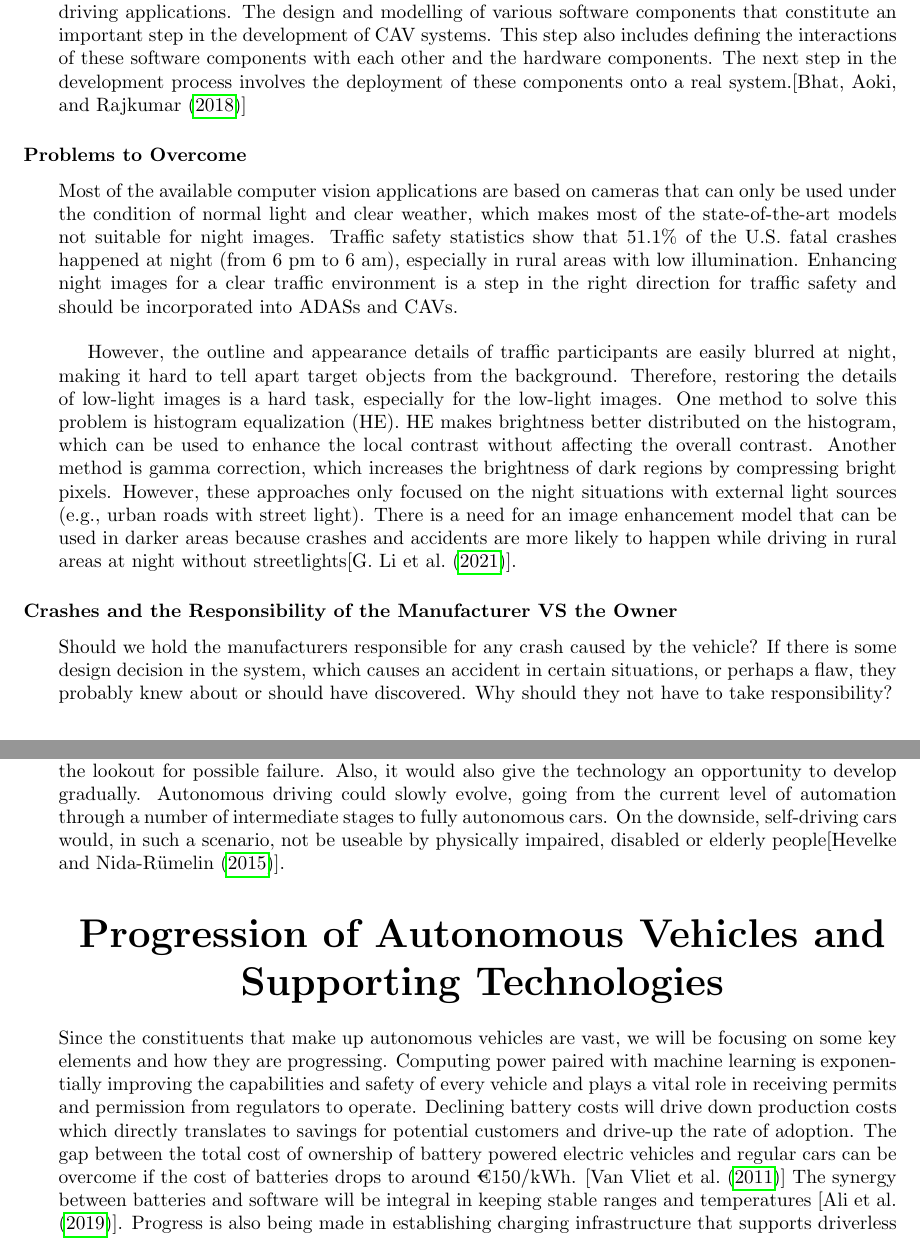
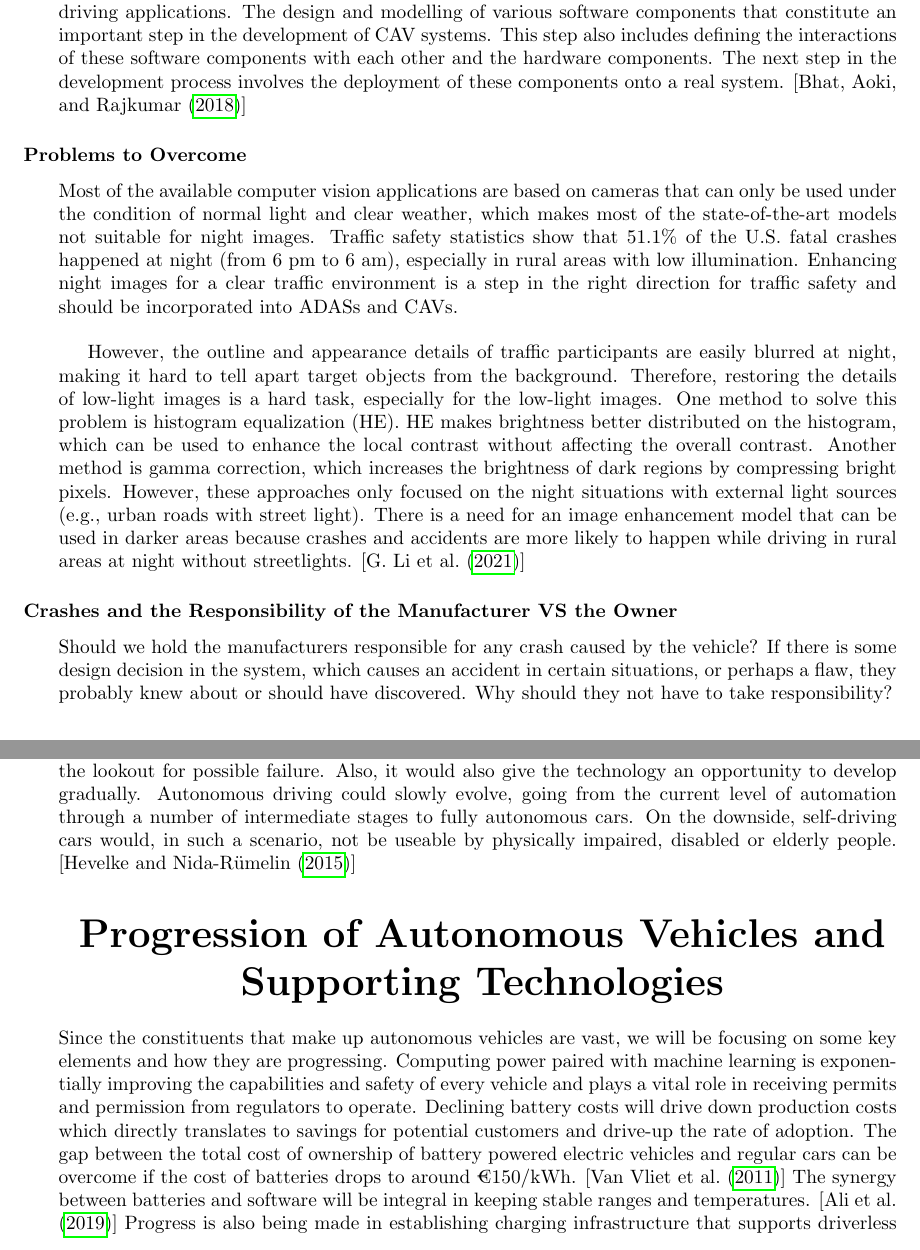
Before and after one commit to TheCaister/CS4043-Group-Project, a LaTeX document (CS4182 project/CS4182 Group 5 Project.tex): two parts of pages 3 and 4 of 9, joined at a grey line, cut so that both start at the same text. Compiled offline with pdfLaTeX.

Commit message:
Moving around citation

```diff
--- a/CS4182 project/CS4182 Group 5 Project.tex
+++ b/CS4182 project/CS4182 Group 5 Project.tex
@@ -78,13 +78,13 @@ The study type of active system used is known as the driver assistance system (D
 
 With advances in sensing, machine learning, and computing systems, autonomous driving applications have become feasible and ready to use. This, combined with the use of communication technologies like dedicated short range communications (DSRC), autonomous vehicles can also communicate with each other, pedestrians and the infrastructure in the environment around them. We refer to vehicles with such capabilities as connected and autonomous vehicles (CAVs). As the number of applications and levels of autonomy increase, the complexity of CAVs continues to increase.
 \bigbreak
- CAV systems consists of large numbers of sensors that sense its environment. The data from these sensors are fed into a computing system that runs a variety of software components. These software components process the data, perform calculations and control actuators to achieve autonomous driving applications. The design and modelling of various software components that constitute an important step in the development of CAV systems. This step also includes defining the interactions of these software components with each other and the hardware components. The next step in the development process involves the deployment of these components onto a real system.[\textcite{bhat2018tools}]
+ CAV systems consists of large numbers of sensors that sense its environment. The data from these sensors are fed into a computing system that runs a variety of software components. These software components process the data, perform calculations and control actuators to achieve autonomous driving applications. The design and modelling of various software components that constitute an important step in the development of CAV systems. This step also includes defining the interactions of these software components with each other and the hardware components. The next step in the development process involves the deployment of these components onto a real system. [\textcite{bhat2018tools}]
 
 \subsection{Problems to Overcome}
 
  Most of the available computer vision applications are based on cameras that can only be used under the condition of normal light and clear weather, which makes most of the state-of-the-art models not suitable for night images. Traffic safety statistics show that 51.1\% of the U.S. fatal crashes happened at night (from 6 pm to 6 am), especially in rural areas with low illumination. Enhancing  night images for a clear traffic environment is a step in the right direction for traffic safety and should be incorporated into ADASs and CAVs.
  \bigbreak
-However, the outline and appearance details of traffic participants are easily blurred at night, making it hard to tell apart target objects from the background. Therefore, restoring the details of low-light images is a hard task, especially for the low-light images. One method to solve this problem is histogram equalization (HE). HE makes brightness better distributed on the histogram, which can be used to enhance the local contrast without affecting the overall contrast. Another method is gamma correction, which increases the brightness of dark regions by compressing bright pixels. However, these approaches only focused on the night situations with external light sources (e.g., urban roads with street light). There is a need for an image enhancement model that can be used in darker areas because crashes and accidents are more likely to happen while driving in rural areas at night without streetlights[\textcite{li2021deep}].
+However, the outline and appearance details of traffic participants are easily blurred at night, making it hard to tell apart target objects from the background. Therefore, restoring the details of low-light images is a hard task, especially for the low-light images. One method to solve this problem is histogram equalization (HE). HE makes brightness better distributed on the histogram, which can be used to enhance the local contrast without affecting the overall contrast. Another method is gamma correction, which increases the brightness of dark regions by compressing bright pixels. However, these approaches only focused on the night situations with external light sources (e.g., urban roads with street light). There is a need for an image enhancement model that can be used in darker areas because crashes and accidents are more likely to happen while driving in rural areas at night without streetlights. [\textcite{li2021deep}]
 
 \subsection{Crashes and the Responsibility of the Manufacturer VS the Owner}
 
@@ -98,13 +98,13 @@ The development and widespread use of autonomous cars could cause a reduction of
 \bigbreak
 An alternative would be to hold the users of autonomous cars responsible for possible accidents. One way of doing this would be for the driver to pay attention to traffic and take control of the car when necessary. The liability of the driver in the case of an accident would be based on his failure to pay attention and intervene. The problem is that Autonomous vehicles would lose much of their use. It would not be possible to send the vehicle off to look for a parking place by itself or call for it when needed.
 \bigbreak
-As long as there is some evidence that a system in which people must intervene would do noticeably better in terms of number of accidents than one in which autonomous vehicles are left to themselves there is much to be said in favour of such a duty. If the introduction of autonomous vehicles reduces accidents by fifteen percent, and a duty to intervene for the “driver” would lower the death rate by another fifteen, that would seem to create a moral obligation on drivers to be on the lookout for possible failure. Also, it would also give the technology an opportunity to develop gradually. Autonomous driving could slowly evolve, going from the current level of automation through a number of intermediate stages to fully autonomous cars. On the downside, self-driving cars would, in such a scenario, not be useable by physically impaired, disabled or elderly people[\textcite{hevelke2015responsibility}].
+As long as there is some evidence that a system in which people must intervene would do noticeably better in terms of number of accidents than one in which autonomous vehicles are left to themselves there is much to be said in favour of such a duty. If the introduction of autonomous vehicles reduces accidents by fifteen percent, and a duty to intervene for the “driver” would lower the death rate by another fifteen, that would seem to create a moral obligation on drivers to be on the lookout for possible failure. Also, it would also give the technology an opportunity to develop gradually. Autonomous driving could slowly evolve, going from the current level of automation through a number of intermediate stages to fully autonomous cars. On the downside, self-driving cars would, in such a scenario, not be useable by physically impaired, disabled or elderly people. [\textcite{hevelke2015responsibility}]
 
 
 \section{Progression of Autonomous Vehicles and Supporting Technologies}
 
 Since the constituents that make up autonomous vehicles are vast, we will be focusing on some key elements and how they are progressing. Computing power paired with machine learning is exponentially improving the capabilities and safety of every vehicle and plays a vital role in receiving permits and permission from regulators to operate. Declining battery costs will drive down production costs which directly translates to savings for potential customers and drive-up the rate of adoption. The gap between the total cost of ownership of battery powered electric vehicles and regular cars can be overcome if the cost of batteries drops to around
-€150/kWh. [\textcite{van2011energy}] The synergy between batteries and software will be integral in keeping stable ranges and temperatures [\textcite{ali2019towards}]. Progress is also being made in establishing charging infrastructure that supports driverless vehicles using sustainable sources of energy such as wind and solar [\textcite{nunes2015day}]. These aspects are vital to the success and widespread adoption of these vehicles.
+€150/kWh. [\textcite{van2011energy}] The synergy between batteries and software will be integral in keeping stable ranges and temperatures. [\textcite{ali2019towards}] Progress is also being made in establishing charging infrastructure that supports driverless vehicles using sustainable sources of energy such as wind and solar. [\textcite{nunes2015day}] These aspects are vital to the success and widespread adoption of these vehicles.
 
 \subsection{The Importance of AI and Making Decisions}
 
```
Also changed, not shown: CS4182 project/CS4182 Group 5 Project.pdf, CS4182 project/CS4182 Group 5 Project.tex (10 more changed lines), 3 other files.
